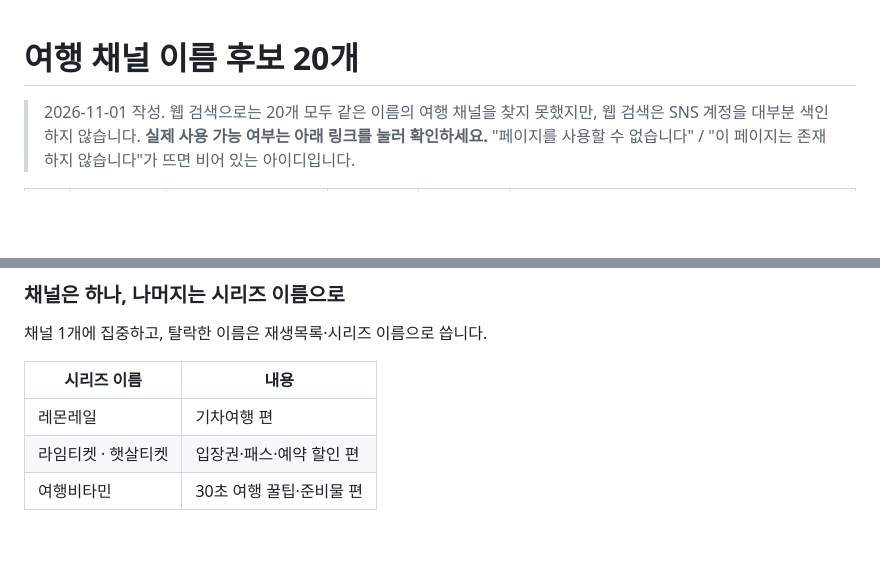
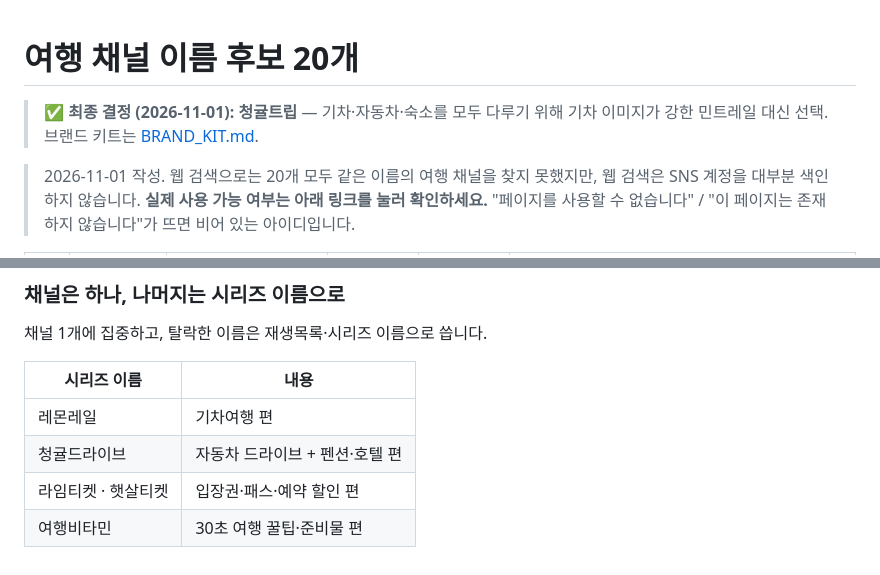
Before and after one commit to shinmoney7-cyber/-, a Markdown page: docs/travel-shorts/CHANNEL_NAMES.md, 2 parts joined by grey strips. Rendered like a GitHub page; blank space fills up the shorter version.

Commit message:
Add Cheonggyul Trip brand kit and first car-travel script
Co-Authored-By: Claude Opus 5.5 <noreply@anthropic.com>
Claude-Session: https://claude.ai/code/session_01Ttwenz5GuQmkXFSjKzEor9

```diff
--- a/docs/travel-shorts/CHANNEL_NAMES.md
+++ b/docs/travel-shorts/CHANNEL_NAMES.md
@@ -1,4 +1,6 @@
 # 여행 채널 이름 후보 20개
+
+> ✅ **최종 결정 (2026-11-01): 청귤트립** — 기차·자동차·숙소를 모두 다루기 위해 기차 이미지가 강한 민트레일 대신 선택. 브랜드 키트는 [BRAND_KIT.md](BRAND_KIT.md).
 
 > 2026-11-01 작성. 웹 검색으로는 20개 모두 같은 이름의 여행 채널을 찾지 못했지만, 웹 검색은 SNS 계정을 대부분 색인하지 않습니다.
 > **실제 사용 가능 여부는 아래 링크를 눌러 확인하세요.** "페이지를 사용할 수 없습니다" / "이 페이지는 존재하지 않습니다"가 뜨면 비어 있는 아이디입니다.
@@ -60,5 +62,6 @@
 | 시리즈 이름 | 내용 |
 |---|---|
 | 레몬레일 | 기차여행 편 |
+| 청귤드라이브 | 자동차 드라이브 + 펜션·호텔 편 |
 | 라임티켓 · 햇살티켓 | 입장권·패스·예약 할인 편 |
 | 여행비타민 | 30초 여행 꿀팁·준비물 편 |
```
Also changed, not shown: docs/travel-shorts/BRAND_KIT.md (added, +129 -0 lines).
